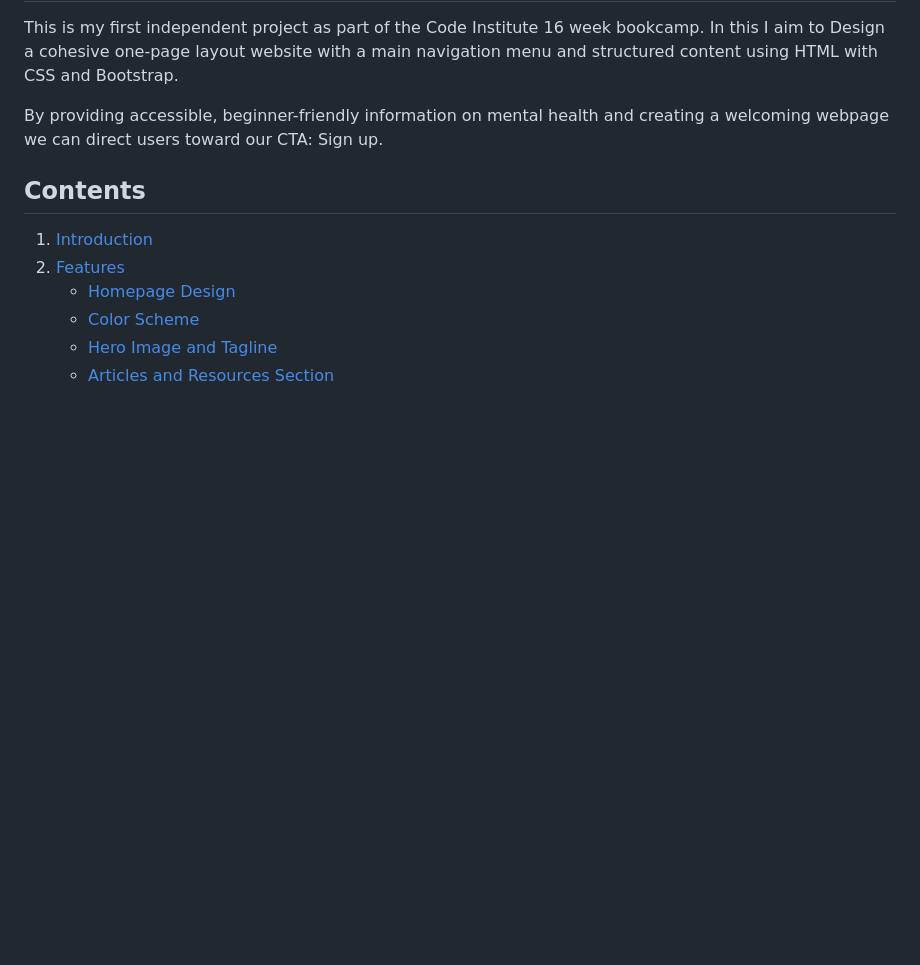
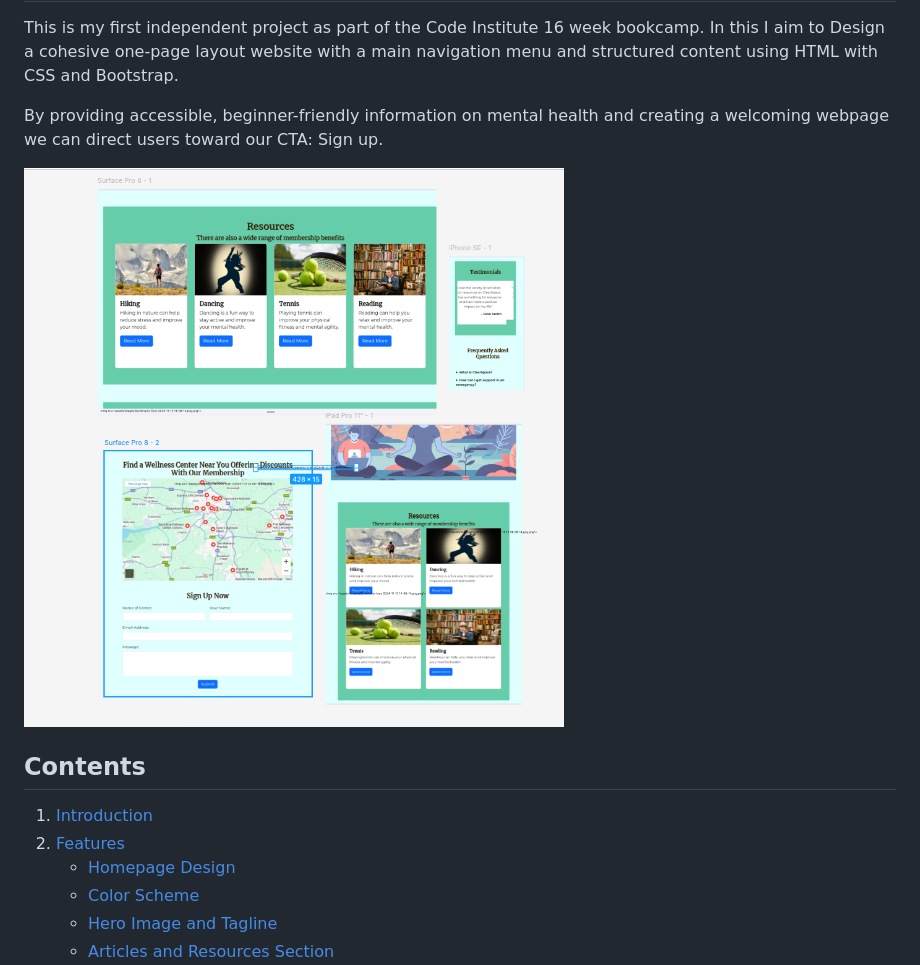
Before and after one commit to Sam-stallard12345/P1-Mental-Health, a Markdown page: README.md, the part around the change printed below. GitHub-like rendering; pictures changed too: assets/images/Screenshot from 2024-11-12 16-40-23.png (added); blank space fills up the shorter version.

```diff
--- a/README.md
+++ b/README.md
@@ -5,6 +5,8 @@
 This is my first independent project as part of the Code Institute 16 week bookcamp. In this I aim to Design a cohesive one-page layout website with a main navigation menu and structured content using HTML with CSS and Bootstrap.
 
 By providing accessible, beginner-friendly information on mental health and creating a welcoming webpage we can direct users toward our CTA: Sign up.
+
+![alt text](assets/images/Screenshot%20from%202024-11-12%2016-40-23.png)
 
 ## Contents
 
```
Also changed, not shown: other parts of README.md (+1 -2 lines).
